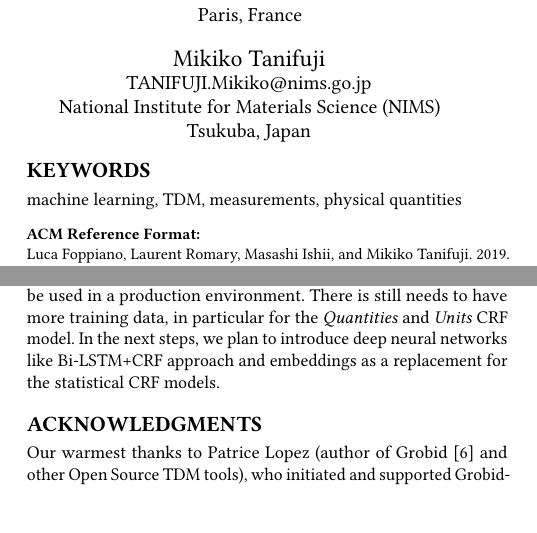
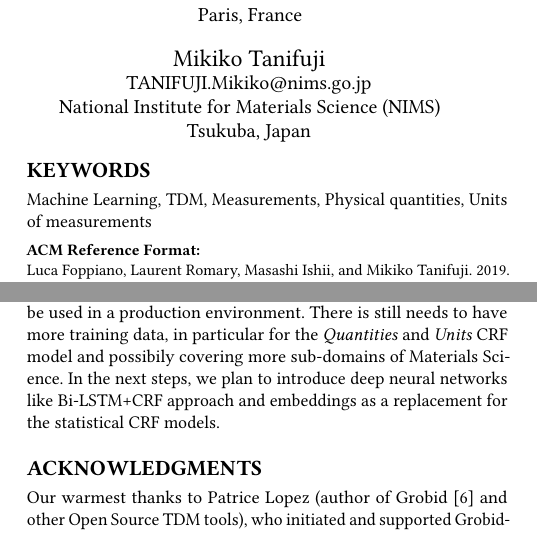
Before and after one commit to lfoppiano/quantities-doceng2019, a LaTeX paper (main.tex): two parts of the columns of pages 1 and 4 of 4 before the commit and two parts of the columns of pages 1 and 4 of 5 after it, joined at a grey line, cut so that both start at the same text, the shorter picture padded with empty space. Compiled offline with pdfLaTeX.

Commit message:
last bit of changes

```diff
--- a/main.tex
+++ b/main.tex
@@ -162,7 +162,7 @@ Thanks to its stable recall and reliable precision, Grobid-quantities has been i
 %%
 %% Keywords. The author(s) should pick words that accurately describe
 %% the work being presented. Separate the keywords with commas.
-\keywords{machine learning, TDM, measurements, physical quantities}
+\keywords{Machine Learning, TDM, Measurements, Physical quantities, Units of measurements}
 
 %%
 %% This command processes the author and affiliation and title
@@ -373,7 +373,7 @@ Recently, the normalised data extraction is strongly required in materials resea
 % Istex, Marve, NIMS
 \section{Conclusion}
 \label{sec:conclusion}
-In this paper, we presented Grobid-quantities, a system for extracting and normalising measurement from scientific and patent literature. Results are promising and the integration in real applications proved this tool reached a level of maturity at the point that could be used in a production environment. There is still needs to have more training data, in particular for the \textit{Quantities} and \textit{Units} CRF model. In the next steps, we plan to introduce deep neural networks like Bi-LSTM+CRF approach and embeddings as a replacement for the statistical CRF models.
+In this paper, we presented Grobid-quantities, a system for extracting and normalising measurement from scientific and patent literature. Results are promising and the integration in real applications proved this tool reached a level of maturity at the point that could be used in a production environment. There is still needs to have more training data, in particular for the \textit{Quantities} and \textit{Units} CRF model and possibily covering more sub-domains of Materials Science. In the next steps, we plan to introduce deep neural networks like Bi-LSTM+CRF approach and embeddings as a replacement for the statistical CRF models.
 
 %%
 %% The acknowledgements section is defined using the "acks" environment
```
Also changed, not shown: main.tex (2 more changed lines).
